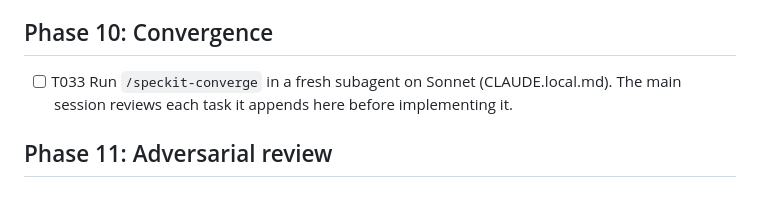
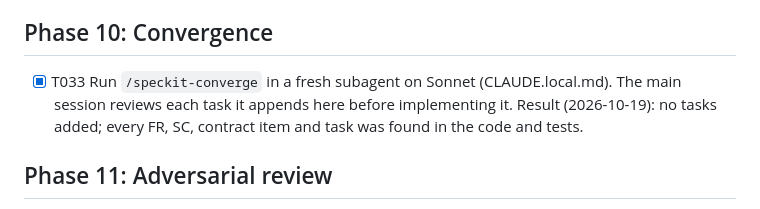
Before and after one commit to itsbryanlai/trading-agent, a Markdown page: specs/014-dashboard/tasks.md, the part around the change. Drawn GitHub-style.

Commit message:
Specs (feature 014): T033 converge found nothing to add (T033)
Co-Authored-By: Claude Opus 5.5 <noreply@anthropic.com>

```diff
--- a/specs/014-dashboard/tasks.md
+++ b/specs/014-dashboard/tasks.md
@@ -163,7 +163,7 @@ description: "Task list for the dashboard (feature 014)"
 
 ## Phase 10: Convergence
 
-- [ ] T033 Run `/speckit-converge` in a fresh subagent on Sonnet (CLAUDE.local.md). The main session reviews each task it appends here before implementing it.
+- [x] T033 Run `/speckit-converge` in a fresh subagent on Sonnet (CLAUDE.local.md). The main session reviews each task it appends here before implementing it. Result (2026-10-19): no tasks added; every FR, SC, contract item and task was found in the code and tests.
 
 ## Phase 11: Adversarial review
 
```
